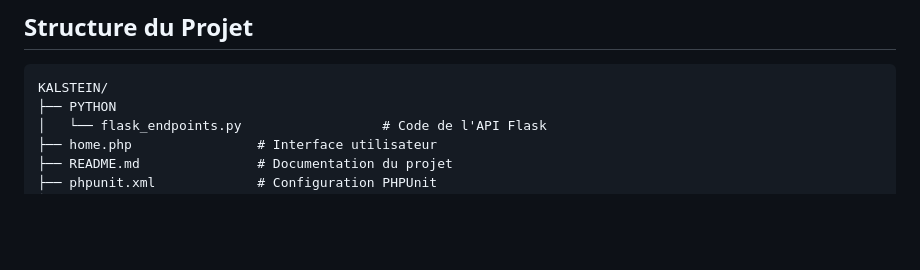
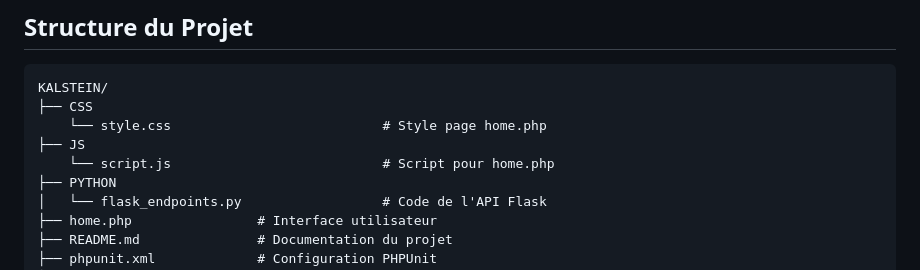
Before and after one commit to Arwoun/KALSTEIN_TEST, a Markdown page: README.md, the part around the change. GitHub-like rendering; blank space fills up the shorter version.

````diff
--- a/README.md
+++ b/README.md
@@ -149,6 +149,10 @@ Les tests vérifient les endpoints de l'API pour les opérations CRUD.
 
 ```plaintext
 KALSTEIN/
+├── CSS
+    └── style.css                           # Style page home.php
+├── JS
+    └── script.js                           # Script pour home.php
 ├── PYTHON
 │   └── flask_endpoints.py                  # Code de l'API Flask
 ├── home.php                # Interface utilisateur
````
